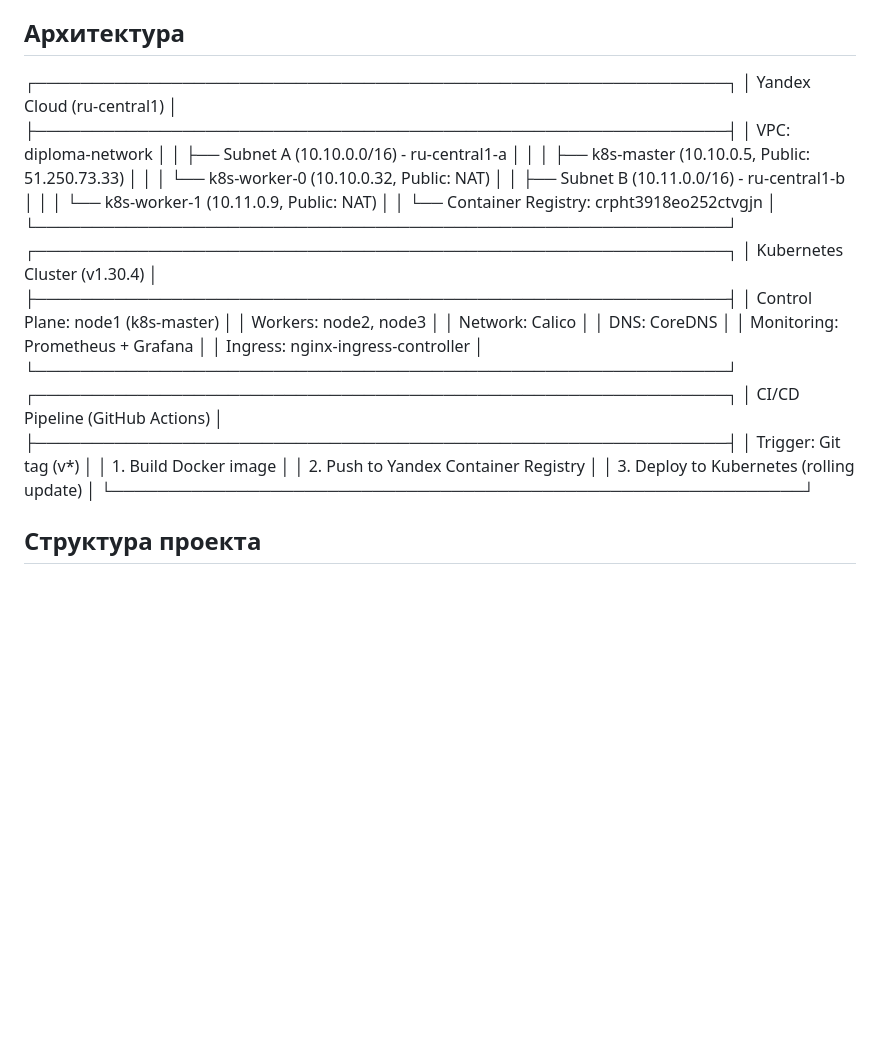
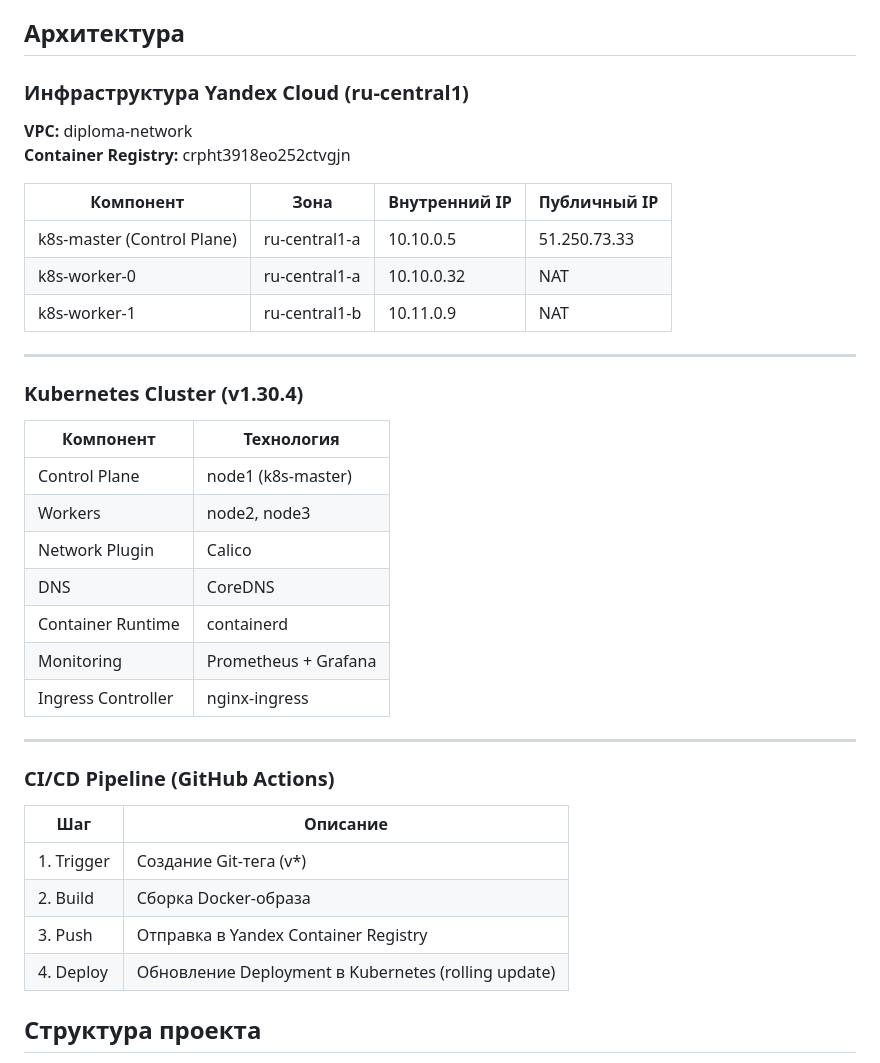
Before and after one commit to Relekt71/DiplomDevOps, a Markdown page: README.md, the part around the change. GitHub-like rendering; blank space fills up the shorter version.

```diff
--- a/README.md
+++ b/README.md
@@ -6,35 +6,41 @@
 
 ##  Архитектура
 
-┌─────────────────────────────────────────────────────────────┐
-│                    Yandex Cloud (ru-central1)                │
-├─────────────────────────────────────────────────────────────┤
-│  VPC: diploma-network                                       │
-│  ├── Subnet A (10.10.0.0/16) - ru-central1-a               │
-│  │   ├── k8s-master (10.10.0.5, Public: 51.250.73.33)     │
-│  │   └── k8s-worker-0 (10.10.0.32, Public: NAT)           │
-│  ├── Subnet B (10.11.0.0/16) - ru-central1-b               │
-│  │   └── k8s-worker-1 (10.11.0.9, Public: NAT)            │
-│  └── Container Registry: crpht3918eo252ctvgjn               │
-└─────────────────────────────────────────────────────────────┘
-┌─────────────────────────────────────────────────────────────┐
-│                    Kubernetes Cluster (v1.30.4)              │
-├─────────────────────────────────────────────────────────────┤
-│  Control Plane: node1 (k8s-master)                          │
-│  Workers: node2, node3                                      │
-│  Network: Calico                                            │
-│  DNS: CoreDNS                                               │
-│  Monitoring: Prometheus + Grafana                           │
-│  Ingress: nginx-ingress-controller                          │
-└─────────────────────────────────────────────────────────────┘
-┌─────────────────────────────────────────────────────────────┐
-│                    CI/CD Pipeline (GitHub Actions)           │
-├─────────────────────────────────────────────────────────────┤
-│  Trigger: Git tag (v*)                                      │
-│  1. Build Docker image                                      │
-│  2. Push to Yandex Container Registry                       │
-│  3. Deploy to Kubernetes (rolling update)                   │
-└─────────────────────────────────────────────────────────────┘
+### Инфраструктура Yandex Cloud (ru-central1)
+
+**VPC:** diploma-network
+**Container Registry:** crpht3918eo252ctvgjn
+
+| Компонент | Зона | Внутренний IP | Публичный IP |
+|-----------|------|---------------|--------------|
+| k8s-master (Control Plane) | ru-central1-a | 10.10.0.5 | 51.250.73.33 |
+| k8s-worker-0 | ru-central1-a | 10.10.0.32 | NAT |
+| k8s-worker-1 | ru-central1-b | 10.11.0.9 | NAT |
+
+---
+
+### Kubernetes Cluster (v1.30.4)
+
+| Компонент | Технология |
+|-----------|------------|
+| Control Plane | node1 (k8s-master) |
+| Workers | node2, node3 |
+| Network Plugin | Calico |
+| DNS | CoreDNS |
+| Container Runtime | containerd |
+| Monitoring | Prometheus + Grafana |
+| Ingress Controller | nginx-ingress |
+
+---
+
+### CI/CD Pipeline (GitHub Actions)
+
+| Шаг | Описание |
+|-----|----------|
+| 1. Trigger | Создание Git-тега (v*) |
+| 2. Build | Сборка Docker-образа |
+| 3. Push | Отправка в Yandex Container Registry |
+| 4. Deploy | Обновление Deployment в Kubernetes (rolling update) |
 
 ##  Структура проекта
 
```
